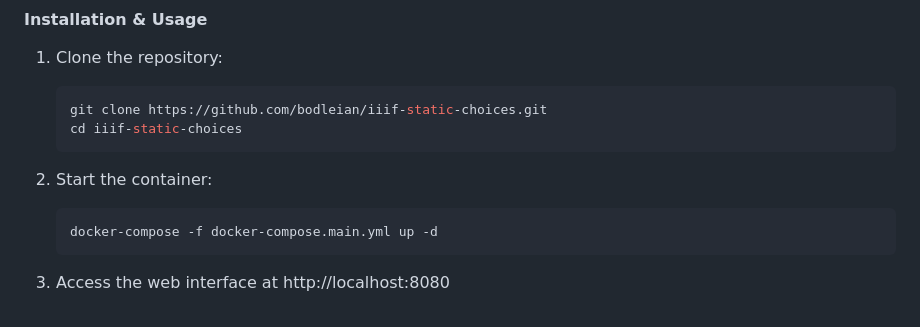
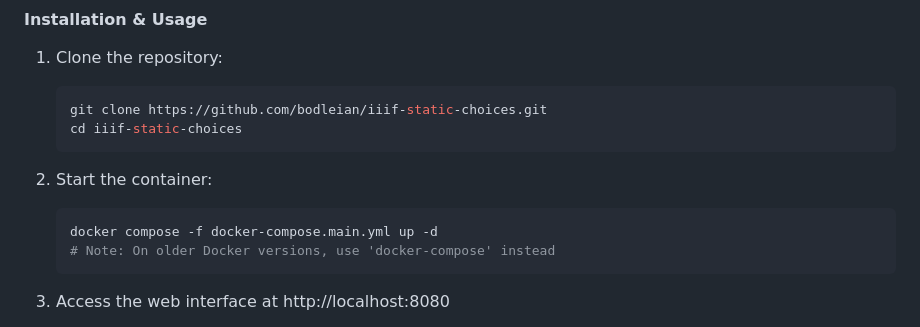
Before and after one commit to bodleian/iiif-static-choices, a Markdown page: README.md, the part around the change printed below. GitHub-like rendering.

````diff
--- a/README.md
+++ b/README.md
@@ -40,7 +40,8 @@ The easiest way to use IIIF Static Choices is with Docker, which includes a web
 
 2. Start the container:
    ```bash
-   docker-compose -f docker-compose.main.yml up -d
+   docker compose -f docker-compose.main.yml up -d
+   # Note: On older Docker versions, use 'docker-compose' instead
    ```
 
 3. Access the web interface at http://localhost:8080
````
Also changed, not shown: other parts of README.md (+4 -4 lines).
